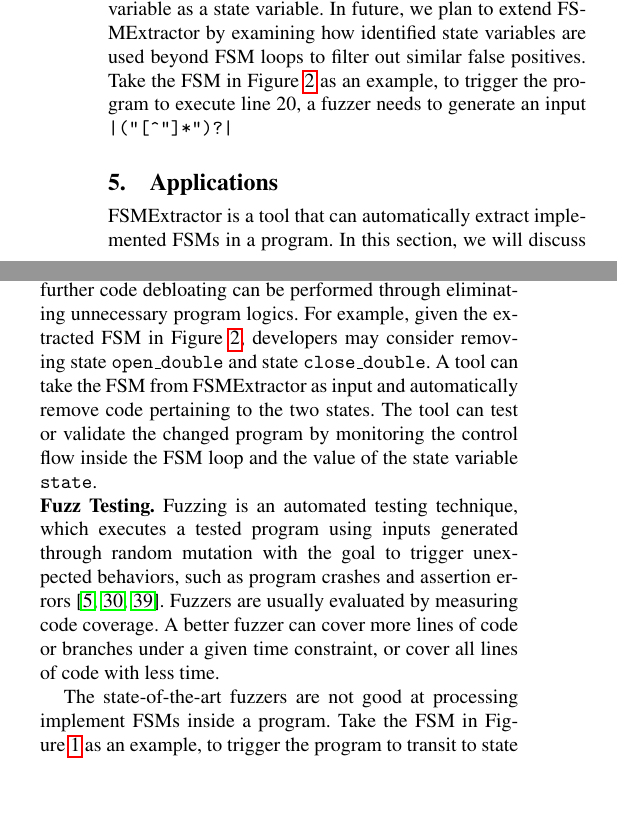
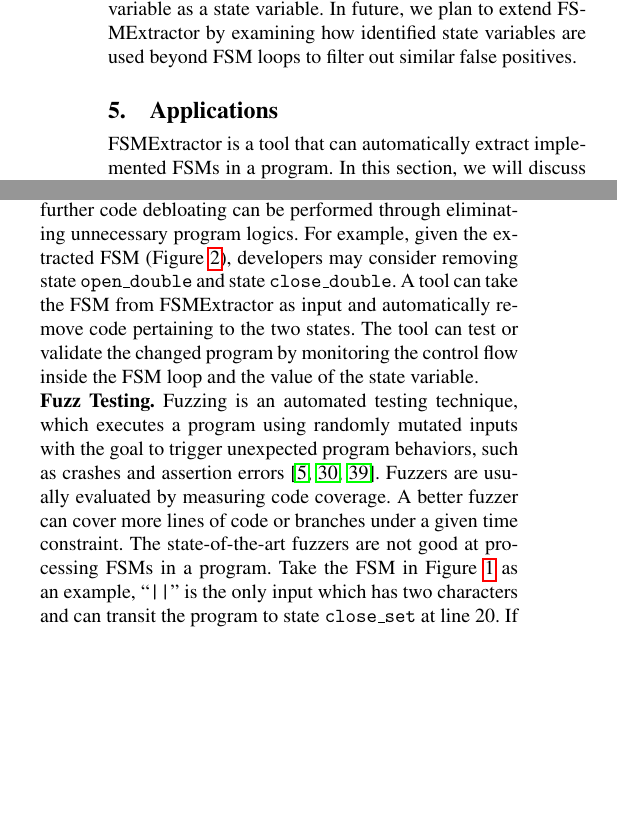
Before and after one commit to songlh/feast-2019, a LaTeX paper (main.tex, which reads section/4_exp.tex, section/5_discussion.tex): two parts of the columns of page 5 of 7, joined at a grey line, cut so that both start at the same text, the shorter picture padded with empty space. Compiled offline with pdfLaTeX; a missing font is replaced by an installed copy or a similar font.

Commit message:
some minor revision on section 5

```diff
--- a/section/4_exp.tex
+++ b/section/4_exp.tex
@@ -124,6 +123,3 @@ which is actually the address for the entry point of a function.
 In future, we plan to extend \Tool{} by examining how identified
 state variables are used beyond FSM
 loops to filter out similar false positives.
-Take the FSM in Figure~\ref{fig:cgc} as an example,
-to trigger the program to execute line 20,
-a fuzzer needs to generate an input \verb/|("[^"]*")?|/
--- a/section/5_discussion.tex
+++ b/section/5_discussion.tex
@@ -45,27 +45,27 @@ None of them try to change the underlying program models.
 With extracted FSMs from \Tool{},
 further code debloating can be performed through
 eliminating unnecessary program logics.
-For example, given the extracted FSM in Figure~\ref{fig:cgc},
+For example, given the extracted FSM (Figure~\ref{fig:cgc}),
 developers may consider removing state \texttt{open\_double} and
 state \texttt{close\_double}.
 A tool can take the FSM from \Tool{} as input and automatically
 remove code pertaining to the two states.
 The tool can test or validate the changed program
 by monitoring the control flow
-inside the FSM loop and the value of the state variable \texttt{state}.
+inside the FSM loop and the value of the state variable.
 
 \noindent\textbf{Fuzz Testing.}
 Fuzzing is an automated testing technique,
-which executes a tested program
-using inputs generated through random mutation
-with the goal to trigger unexpected behaviors,
-such as program crashes and assertion errors~\cite{afl,Angora,youwei-1}.
+which executes a program
+using randomly mutated inputs
+with the goal to trigger unexpected program behaviors,
+such as crashes and assertion errors~\cite{afl,Angora,youwei-1}.
 Fuzzers are usually evaluated by measuring code coverage.
 A better fuzzer can cover more lines of code
-or branches under a given time constraint,
-or cover all lines of code with less time.
-
+or branches under a given time constraint.
 The state-of-the-art fuzzers are not good at processing
-implement FSMs inside a program.
+FSMs in a program.
 Take the FSM in Figure~\ref{fig:cgc-fsm} as an example,
-to trigger the program to transit to state \texttt{close\_set} and execute line 20,
+``\verb/||/'' is the only input which has two characters and
+can transit the program to state \texttt{close\_set} at line 20.
+If a fuzzer completely replies on random mutation, the probability to
```
Also changed, not shown: section/4_exp.tex (1 more changed lines), section/5_discussion.tex (10 more changed lines).
